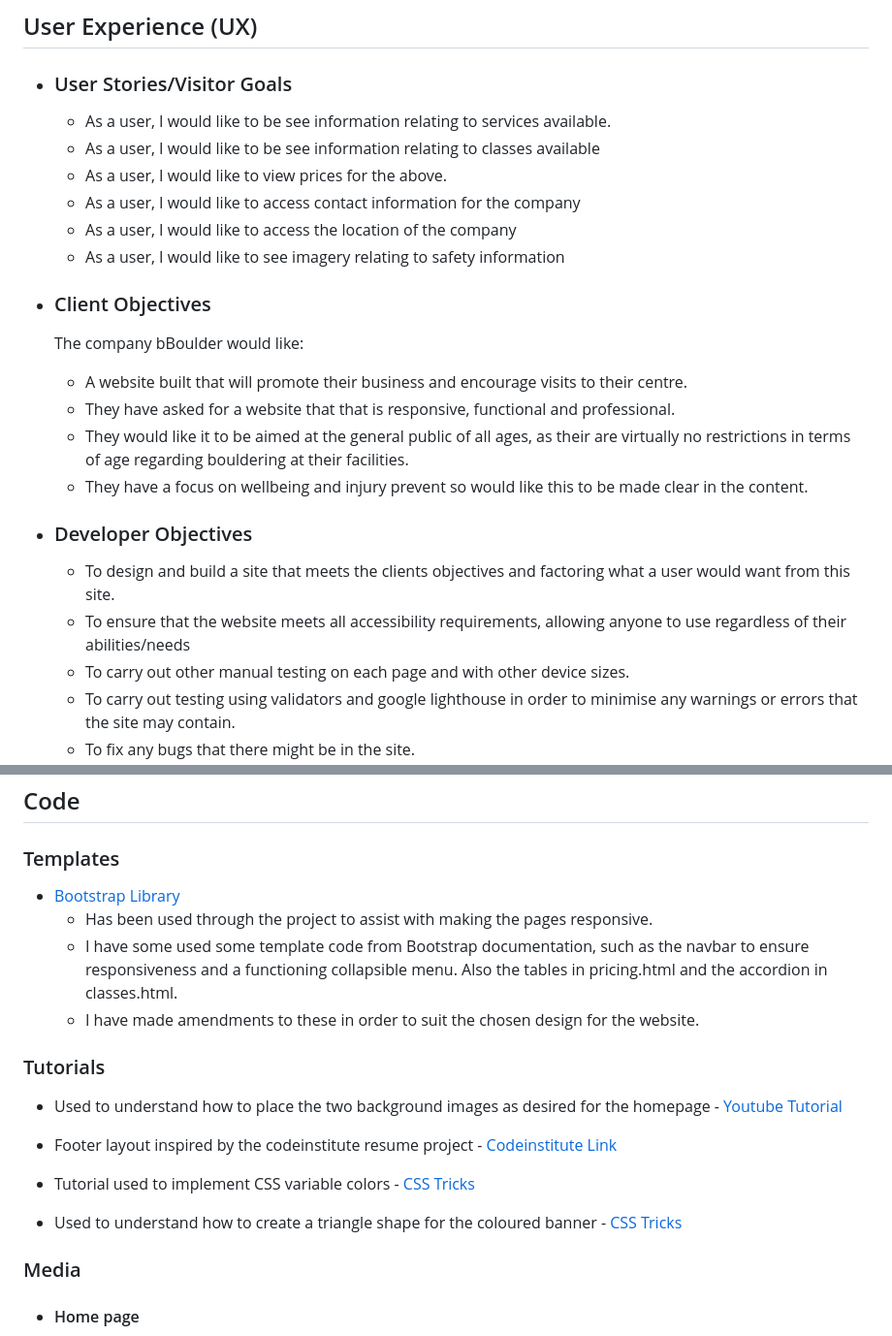
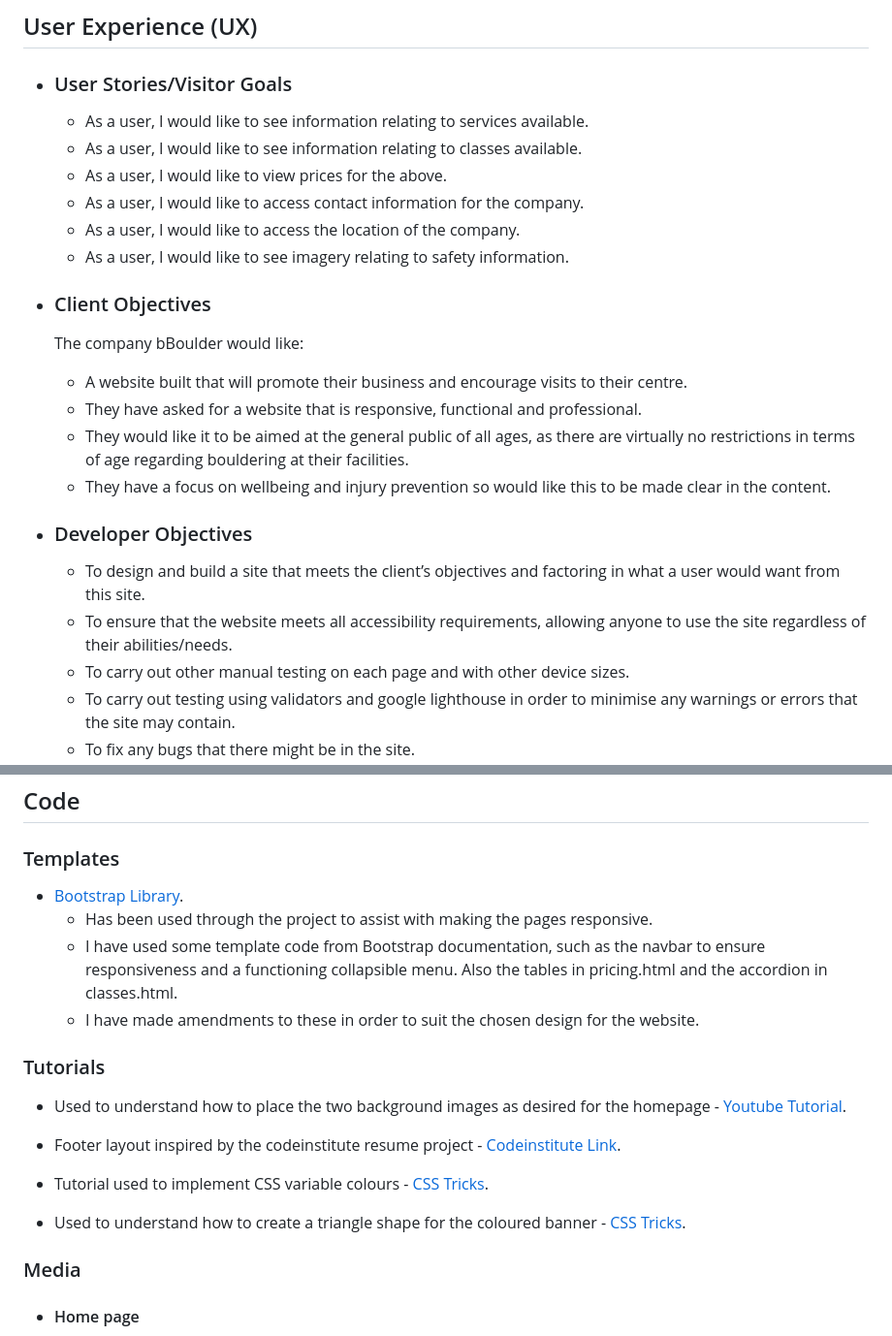
Before and after one commit to DaleFielding/b-boulder, a Markdown page: README.md, 2 parts joined by grey strips. Shown at 97% size. GitHub-like rendering.

```diff
--- a/README.md
+++ b/README.md
@@ -12,23 +12,23 @@ Created for the purpose of advertising <em>b</em>Boulder; a fictional indoor bou
 ## User Experience (UX)
 
 -   ### User Stories/Visitor Goals
-    * As a user, I would like to be see information relating to services available.
-    * As a user, I would like to be see information relating to classes available
+    * As a user, I would like to see information relating to services available.
+    * As a user, I would like to see information relating to classes available.
     * As a user, I would like to view prices for the above.
-    * As a user, I would like to access contact information for the company
-    * As a user, I would like to access the location of the company
-    * As a user, I would like to see imagery relating to safety information
+    * As a user, I would like to access contact information for the company.
+    * As a user, I would like to access the location of the company.
+    * As a user, I would like to see imagery relating to safety information.
 
 -   ### Client Objectives
     The company bBoulder would like:
     *  A website built that will promote their business and encourage visits to their centre.
-    * They have asked for a website that that is responsive, functional and professional.
-    * They would like it to be aimed at the general public of all ages, as their are virtually no restrictions in terms of age regarding bouldering at their facilities.
-    * They have a focus on wellbeing and injury prevent so would like this to be made clear in the content.
+    * They have asked for a website that is responsive, functional and professional.
+    * They would like it to be aimed at the general public of all ages, as there are virtually no restrictions in terms of age regarding bouldering at their facilities.
+    * They have a focus on wellbeing and injury prevention so would like this to be made clear in the content.
 
 -   ### Developer Objectives
-    * To design and build a site that meets the clients objectives and factoring what a user would want from this site.
-    * To ensure that the website meets all accessibility requirements, allowing anyone to use regardless of their abilities/needs
+    * To design and build a site that meets the client’s objectives and factoring in what a user would want from this site.
+    * To ensure that the website meets all accessibility requirements, allowing anyone to use the site regardless of their abilities/needs.
     * To carry out other manual testing on each page and with other device sizes.
     * To carry out testing using validators and google lighthouse in order to minimise any warnings or errors that the site may contain.
     * To fix any bugs that there might be in the site.
@@ -295,23 +295,23 @@ The W3C Markup Validator and W3C CSS Validator Services were used to validate ev
 ## Code
 
 ### Templates
-*  [Bootstrap Library](https://getbootstrap.com/docs/5.3/getting-started/introduction/ "link to Bootstrap Docs")
+*  [Bootstrap Library](https://getbootstrap.com/docs/5.3/getting-started/introduction/ "link to Bootstrap Docs").
     * Has been used through the project to assist with making the pages responsive.
-    * I have some used some template code from Bootstrap documentation, such as the navbar to ensure responsiveness and a functioning collapsible menu. Also the tables in pricing.html and the accordion in classes.html.
+    * I have used some template code from Bootstrap documentation, such as the navbar to ensure responsiveness and a functioning collapsible menu. Also the tables in pricing.html and the accordion in classes.html.
     * I have made amendments to these in order to suit the chosen design for the website.
 
 ### Tutorials
 * Used to understand how to place the two background images as desired for the homepage -
-[Youtube Tutorial](https://www.youtube.com/watch?v=iC6hzjR1luY "link to Youtube tutorial")
+[Youtube Tutorial](https://www.youtube.com/watch?v=iC6hzjR1luY "link to Youtube tutorial").
 
 * Footer layout inspired by the codeinstitute resume project -
-[Codeinstitute Link](https://learn.codeinstitute.net/courses/course-v1:codeinstitute+FE+2017_T3/courseware/616289d66b5641a3808cc43e53842695/b51f7b8b815c4bcd9979d2281b6d97a9/ "link to Codeinstitute resume project")
+[Codeinstitute Link](https://learn.codeinstitute.net/courses/course-v1:codeinstitute+FE+2017_T3/courseware/616289d66b5641a3808cc43e53842695/b51f7b8b815c4bcd9979d2281b6d97a9/ "link to Codeinstitute resume project").
 
-* Tutorial used to implement CSS variable colors -
-[CSS Tricks](https://www.w3schools.com/css/css3_variables.asp "link to CSS variable colors tutorial")
+* Tutorial used to implement CSS variable colours -
+[CSS Tricks](https://www.w3schools.com/css/css3_variables.asp "link to CSS variable colours tutorial").
 
 * Used to understand how to create a triangle shape for the coloured banner -
-[CSS Tricks](https://css-tricks.com/snippets/css/css-triangle/ "link to CSS tricks tutorial")
+[CSS Tricks](https://css-tricks.com/snippets/css/css-triangle/ "link to CSS tricks tutorial").
 
 ### Media
 
```
Also changed, not shown: other parts of README.md (+79 -79 lines).
